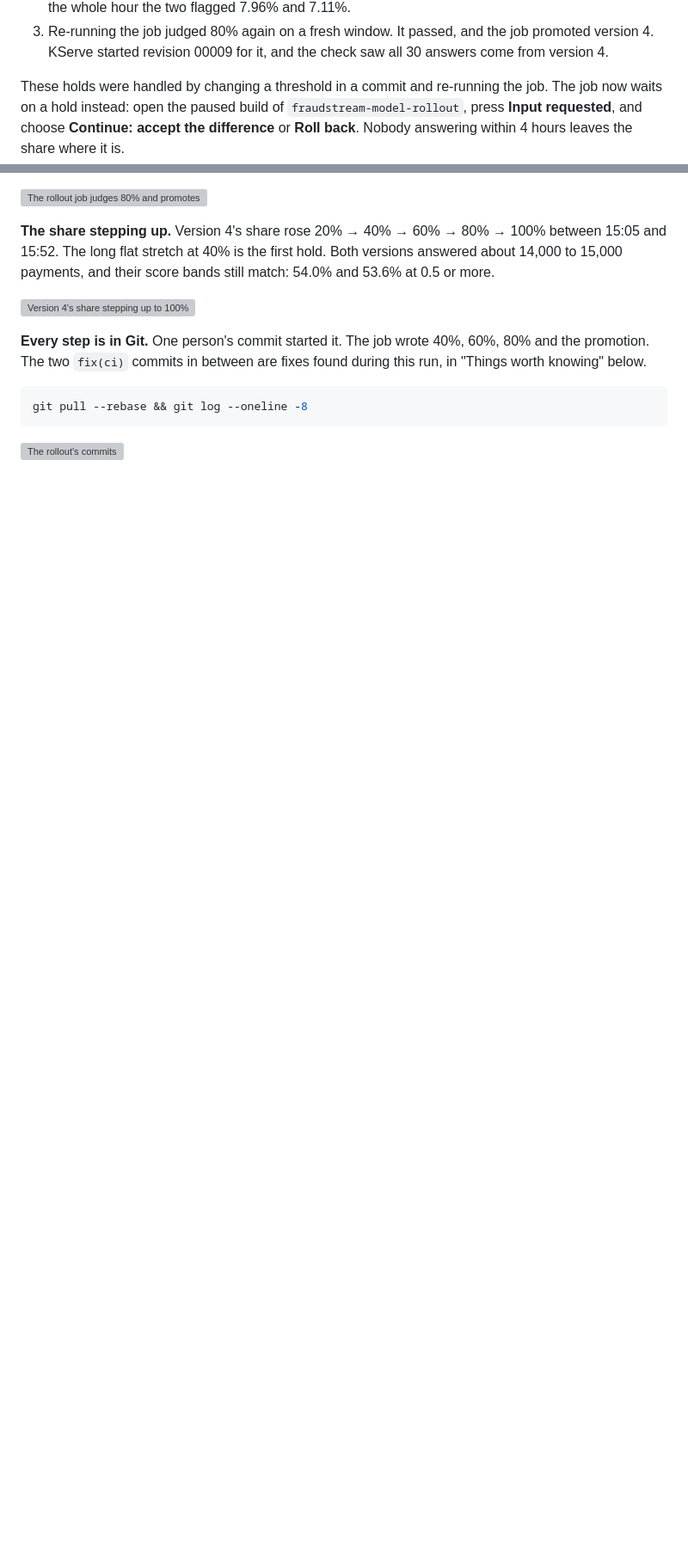
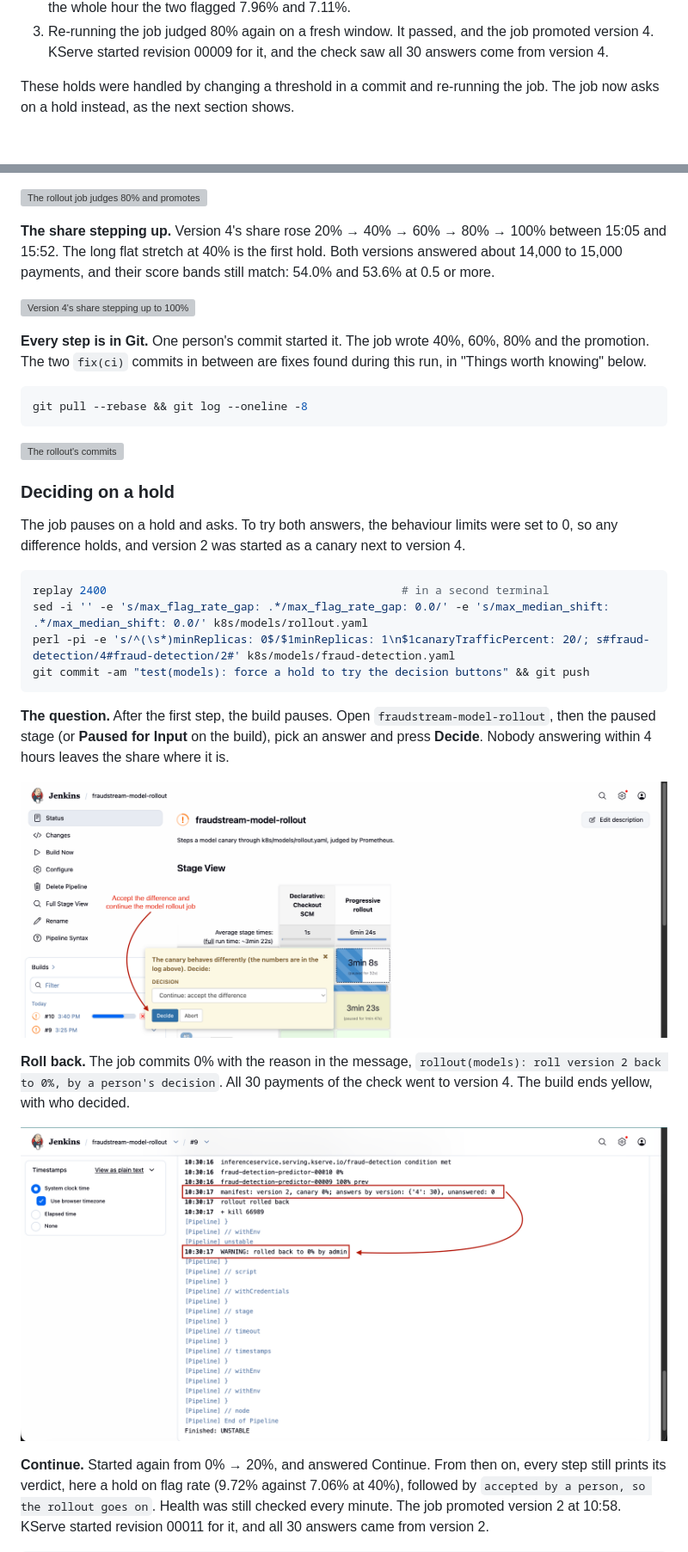
Before and after one commit to hiendat04/fraudstream, a Markdown page: docs/27_ab_testing.md, 2 parts joined by grey strips. Shown at 86% size. Rendered like a GitHub page; pictures changed too: images/ab_testing/14-jenkins-hold-decision.png (added), images/ab_testing/15-jenkins-hold-rolled-back.png (added); blank space fills up the shorter version; grey boxes are pictures that could not be loaded.

````diff
--- a/docs/27_ab_testing.md
+++ b/docs/27_ab_testing.md
@@ -326,9 +329,7 @@ twice:
    from version 4.
 
 These holds were handled by changing a threshold in a commit and re-running the job. The
-job now waits on a hold instead: open the paused build of `fraudstream-model-rollout`,
-press **Input requested**, and choose **Continue: accept the difference** or **Roll back**.
-Nobody answering within 4 hours leaves the share where it is.
+job now asks on a hold instead, as the next section shows.
 
 ![The rollout job judges 80% and promotes version 4](../images/ab_testing/08-jenkins-rollout-promoted.png)
 
@@ -348,3 +349,34 @@ git pull --rebase && git log --oneline -8
 ```
 
 ![The rollout's commits](../images/ab_testing/10-git-rollout-commits.png)
+
+### Deciding on a hold
+
+The job pauses on a hold and asks. To try both answers, the behaviour limits were set to
+0, so any difference holds, and version 2 was started as a canary next to version 4.
+
+```bash
+replay 2400                                            # in a second terminal
+sed -i '' -e 's/max_flag_rate_gap: .*/max_flag_rate_gap: 0.0/' -e 's/max_median_shift: .*/max_median_shift: 0.0/' k8s/models/rollout.yaml
+perl -pi -e 's/^(\s*)minReplicas: 0$/$1minReplicas: 1\n$1canaryTrafficPercent: 20/; s#fraud-detection/4#fraud-detection/2#' k8s/models/fraud-detection.yaml
+git commit -am "test(models): force a hold to try the decision buttons" && git push
+```
+
+**The question.** After the first step, the build pauses. Open `fraudstream-model-rollout`,
+then the paused stage (or **Paused for Input** on the build), pick an answer and press
+**Decide**. Nobody answering within 4 hours leaves the share where it is.
+
+![The paused rollout asks for a decision](../images/ab_testing/14-jenkins-hold-decision.png)
+
+**Roll back.** The job commits 0% with the reason in the message,
+`rollout(models): roll version 2 back to 0%, by a person's decision`. All 30 payments of
+the check went to version 4. The build ends yellow, with who decided.
+
+![A person's rollback](../images/ab_testing/15-jenkins-hold-rolled-back.png)
+
+**Continue.** Started again from 0% → 20%, and answered Continue. From then on, every step
+still prints its verdict, here a hold on flag rate (9.72% against 7.06% at 40%), followed
+by `accepted by a person, so the rollout goes on`. Health was still checked every minute.
+The job promoted version 2 at 10:58. KServe started revision 00011 for it, and all 30
+answers came from version 2.
+
````
Also changed, not shown: other parts of docs/27_ab_testing.md (+21 -2 lines), images/ab_testing/16-jenkins-hold-accepted-promoted.png (added).
